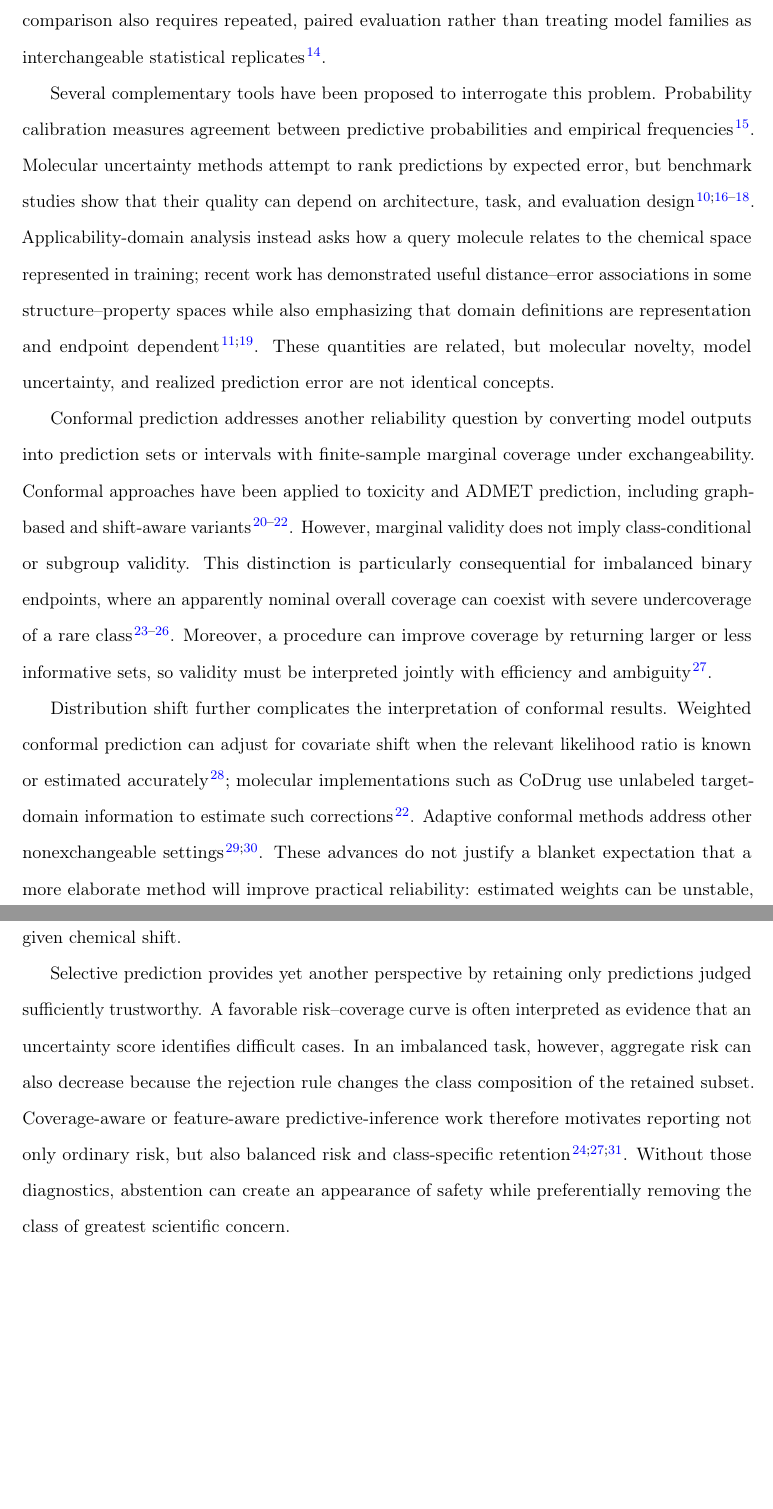
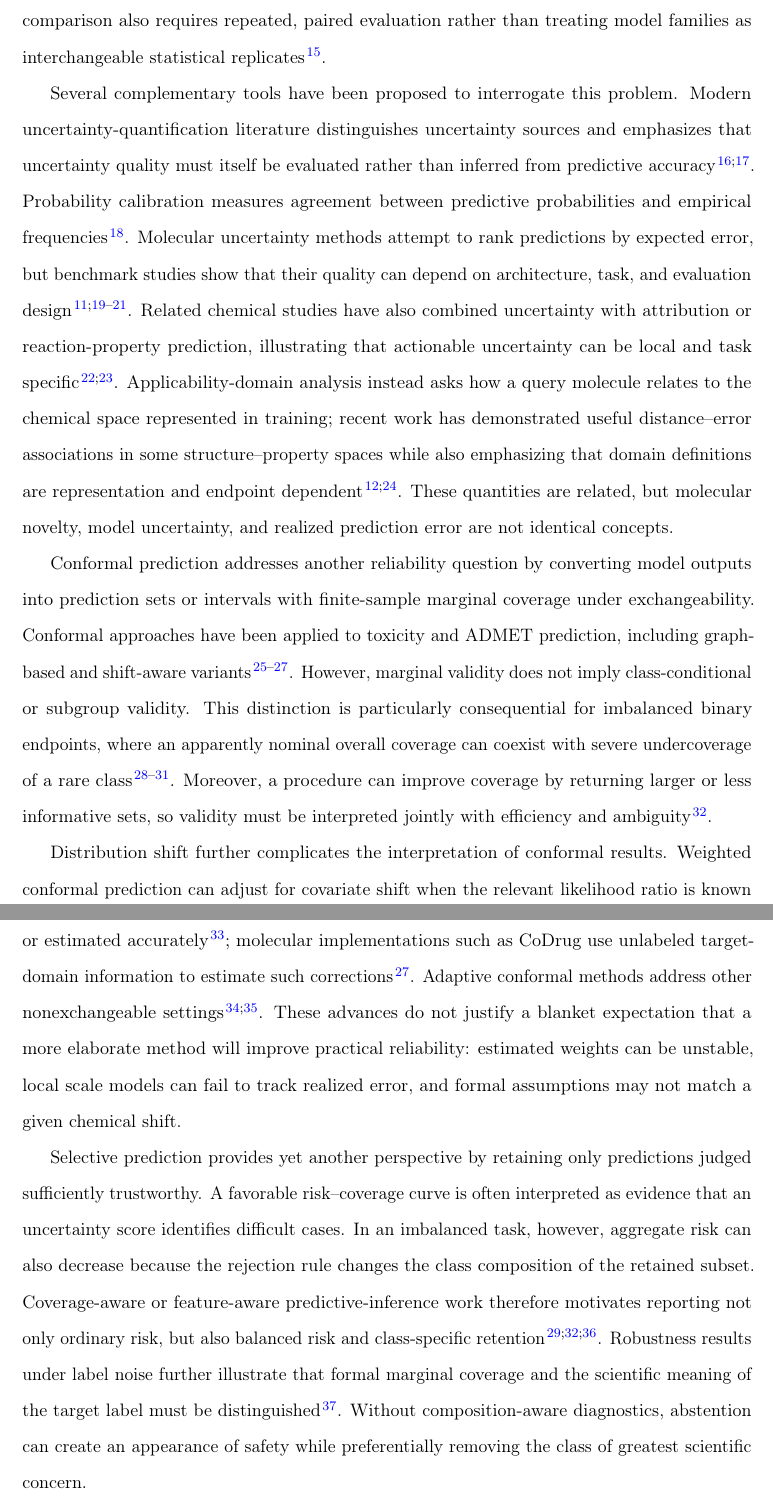
Before and after one commit to DCarchimonde/aidd-paper-factory, a LaTeX paper (paper2_latex/main.tex, which reads paper2_latex/sections/introduction.tex): two parts of pages 3 and 4 of 38 before the commit and two parts of pages 3 and 4 of 39 after it, joined at a grey line, cut so that both start at the same text, the shorter picture padded with empty space. Compiled offline with pdfLaTeX.

Commit message:
Complete recent-literature coverage in Paper 2 introduction

```diff
--- a/paper2_latex/sections/introduction.tex
+++ b/paper2_latex/sections/introduction.tex
@@ -5,13 +5,13 @@ In silico prediction of absorption, distribution, metabolism, excretion, and tox
 
 Reliability is difficult to infer from aggregate benchmark accuracy. Molecular data are highly structured, and evaluation results depend on how chemical series are distributed between training and test sets. A random split may retain close analogues across roles, whereas scaffold- or similarity-based splits probe different forms of extrapolation. Recent uncertainty-quantification studies have shown that both predictive performance and the ranking of uncertainty methods can change substantially with the split design, the chemical domain, and the endpoint \citep{lanini2024unique,koetter2025upgrading,tang2025polymeruq,parrondo2026shifts}. Consequently, a high random-split ROC--AUC or low regression error cannot be assumed to represent performance on structurally shifted compounds. Rigorous comparison also requires repeated, paired evaluation rather than treating model families as interchangeable statistical replicates \citep{ash2025comparison}.
 
-Several complementary tools have been proposed to interrogate this problem. Probability calibration measures agreement between predictive probabilities and empirical frequencies \citep{guo2017calibration}. Molecular uncertainty methods attempt to rank predictions by expected error, but benchmark studies show that their quality can depend on architecture, task, and evaluation design \citep{hirschfeld2020molecularuq,scalia2020gnnuq,jiang2024gnas,lanini2024unique}. Applicability-domain analysis instead asks how a query molecule relates to the chemical space represented in training; recent work has demonstrated useful distance--error associations in some structure--property spaces while also emphasizing that domain definitions are representation and endpoint dependent \citep{kim2025distance,koetter2025upgrading}. These quantities are related, but molecular novelty, model uncertainty, and realized prediction error are not identical concepts.
+Several complementary tools have been proposed to interrogate this problem. Modern uncertainty-quantification literature distinguishes uncertainty sources and emphasizes that uncertainty quality must itself be evaluated rather than inferred from predictive accuracy \citep{hullermeier2021aleatoric,gawlikowski2023survey}. Probability calibration measures agreement between predictive probabilities and empirical frequencies \citep{guo2017calibration}. Molecular uncertainty methods attempt to rank predictions by expected error, but benchmark studies show that their quality can depend on architecture, task, and evaluation design \citep{hirschfeld2020molecularuq,scalia2020gnnuq,jiang2024gnas,lanini2024unique}. Related chemical studies have also combined uncertainty with attribution or reaction-property prediction, illustrating that actionable uncertainty can be local and task specific \citep{komissarov2025explainable,liu2024reactionuq}. Applicability-domain analysis instead asks how a query molecule relates to the chemical space represented in training; recent work has demonstrated useful distance--error associations in some structure--property spaces while also emphasizing that domain definitions are representation and endpoint dependent \citep{kim2025distance,koetter2025upgrading}. These quantities are related, but molecular novelty, model uncertainty, and realized prediction error are not identical concepts.
 
 Conformal prediction addresses another reliability question by converting model outputs into prediction sets or intervals with finite-sample marginal coverage under exchangeability. Conformal approaches have been applied to toxicity and ADMET prediction, including graph-based and shift-aware variants \citep{zhang2021toxicity,li2024conformalized,laghuvarapu2023codrug}. However, marginal validity does not imply class-conditional or subgroup validity. This distinction is particularly consequential for imbalanced binary endpoints, where an apparently nominal overall coverage can coexist with severe undercoverage of a rare class \citep{krstajic2021critical,cauchois2021knowing,ding2023classconditional,bastani2022multivalid}. Moreover, a procedure can improve coverage by returning larger or less informative sets, so validity must be interpreted jointly with efficiency and ambiguity \citep{fisch2022trading}.
 
 Distribution shift further complicates the interpretation of conformal results. Weighted conformal prediction can adjust for covariate shift when the relevant likelihood ratio is known or estimated accurately \citep{tibshirani2019covariate}; molecular implementations such as CoDrug use unlabeled target-domain information to estimate such corrections \citep{laghuvarapu2023codrug}. Adaptive conformal methods address other nonexchangeable settings \citep{gibbs2021adaptive,angelopoulos2023pid}. These advances do not justify a blanket expectation that a more elaborate method will improve practical reliability: estimated weights can be unstable, local scale models can fail to track realized error, and formal assumptions may not match a given chemical shift.
 
-Selective prediction provides yet another perspective by retaining only predictions judged sufficiently trustworthy. A favorable risk--coverage curve is often interpreted as evidence that an uncertainty score identifies difficult cases. In an imbalanced task, however, aggregate risk can also decrease because the rejection rule changes the class composition of the retained subset. Coverage-aware or feature-aware predictive-inference work therefore motivates reporting not only ordinary risk, but also balanced risk and class-specific retention \citep{cauchois2021knowing,fisch2022trading,teng2023feature}. Without those diagnostics, abstention can create an appearance of safety while preferentially removing the class of greatest scientific concern.
+Selective prediction provides yet another perspective by retaining only predictions judged sufficiently trustworthy. A favorable risk--coverage curve is often interpreted as evidence that an uncertainty score identifies difficult cases. In an imbalanced task, however, aggregate risk can also decrease because the rejection rule changes the class composition of the retained subset. Coverage-aware or feature-aware predictive-inference work therefore motivates reporting not only ordinary risk, but also balanced risk and class-specific retention \citep{cauchois2021knowing,fisch2022trading,teng2023feature}. Robustness results under label noise further illustrate that formal marginal coverage and the scientific meaning of the target label must be distinguished \citep{einbinder2023labelnoise}. Without composition-aware diagnostics, abstention can create an appearance of safety while preferentially removing the class of greatest scientific concern.
 
 The literature thus contains strong individual treatments of molecular uncertainty, applicability domains, conformal prediction, and distribution shift. What remains less developed is a single confirmatory design that evaluates how these diagnostics agree or conflict across both classification and regression, under repeated label-blind chemical splits, while preserving class-conditional validity, prediction-set informativeness, domain-conditioned risk, and retained-class composition in the same evidence chain. Existing ADMET conformal studies typically emphasize prediction intervals or marginal validity, whereas molecular UQ benchmarks focus primarily on error ranking; neither perspective alone determines whether a nominally reliable output remains informative for a rare class or a shifted chemical subgroup \citep{li2024conformalized,lanini2024unique,parrondo2026shifts}.
 
```
Also changed, not shown: paper2_latex/sections/introduction.tex (2 more changed lines).
